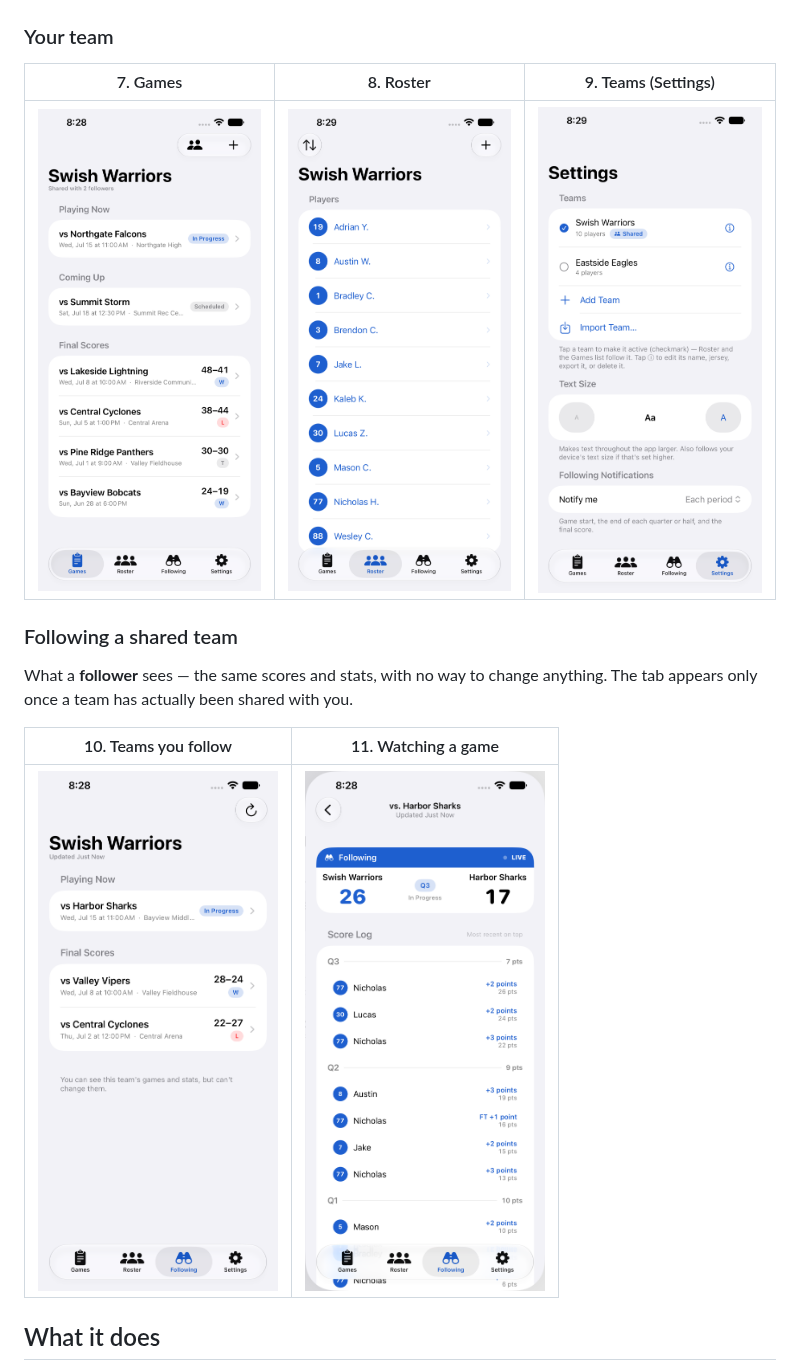
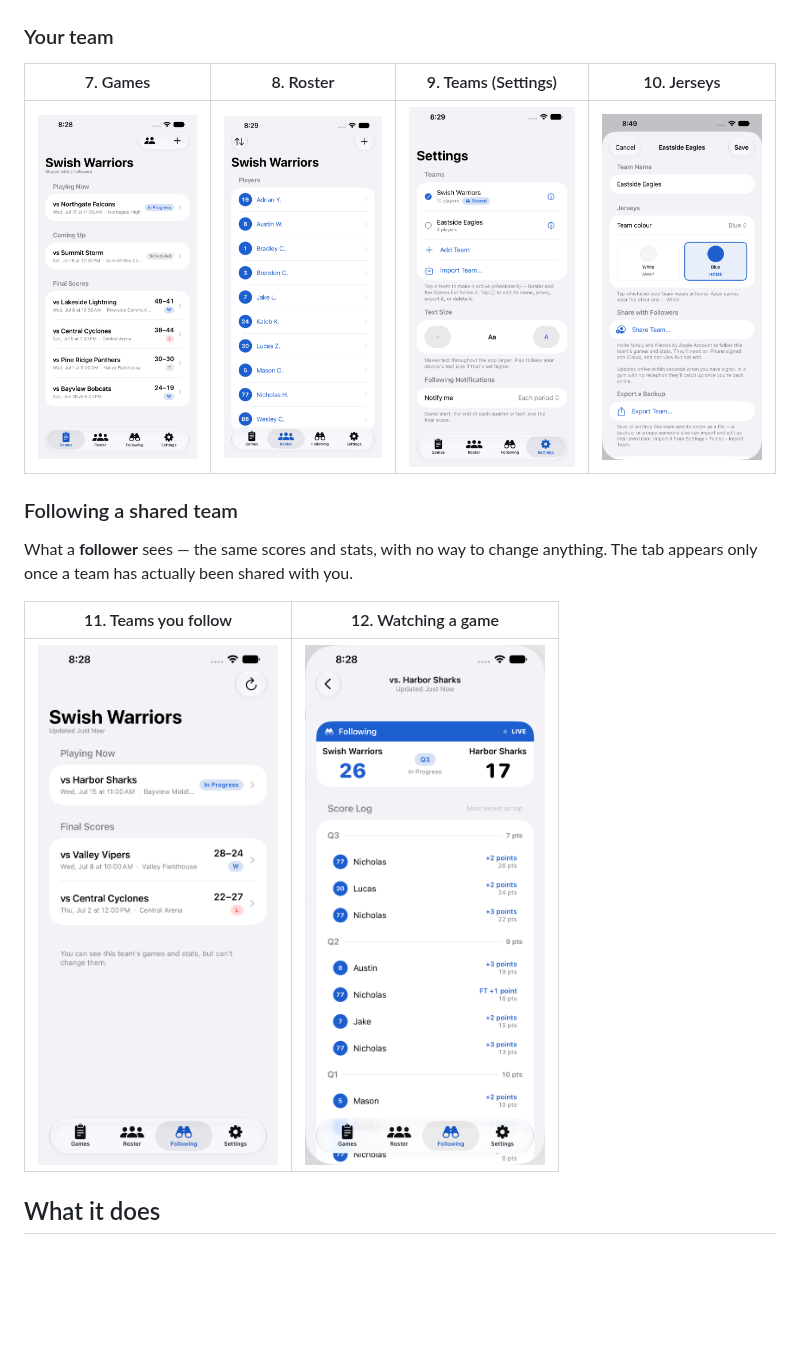
Before and after one commit to thomashan1/courtside-hoop-stats, a Markdown page: README.md, the part around the change. Drawn GitHub-style; pictures changed too: docs/img/10-team-jerseys.png (added); blank space fills up the shorter version.

```diff
--- a/README.md
+++ b/README.md
@@ -43,18 +43,18 @@ schedule it. Locations autocomplete from Maps and from gyms you've used before.
 
 ### Your team
 
-| 7. Games | 8. Roster | 9. Teams (Settings) |
-|---|---|---|
-| <img src="docs/img/07-games.png" width="240"> | <img src="docs/img/08-roster.png" width="240"> | <img src="docs/img/09-settings.png" width="240"> |
+| 7. Games | 8. Roster | 9. Teams (Settings) | 10. Jerseys |
+|---|---|---|---|
+| <img src="docs/img/07-games.png" width="240"> | <img src="docs/img/08-roster.png" width="240"> | <img src="docs/img/09-settings.png" width="240"> | <img src="docs/img/10-team-jerseys.png" width="240"> |
 
 ### Following a shared team
 
 What a **follower** sees — the same scores and stats, with no way to change
 anything. The tab appears only once a team has actually been shared with you.
 
-| 10. Teams you follow | 11. Watching a game |
+| 11. Teams you follow | 12. Watching a game |
 |---|---|
-| <img src="docs/img/10-following.png" width="240"> | <img src="docs/img/11-following-game.png" width="240"> |
+| <img src="docs/img/11-following.png" width="240"> | <img src="docs/img/12-following-game.png" width="240"> |
 
 ## What it does
 
```
Also changed, not shown: docs/SCREENSHOTS.md (+5 -4 lines), docs/img/11-following.png (renamed from docs/img/10-following.png), docs/img/12-following-game.png (renamed from docs/img/11-following-game.png).
